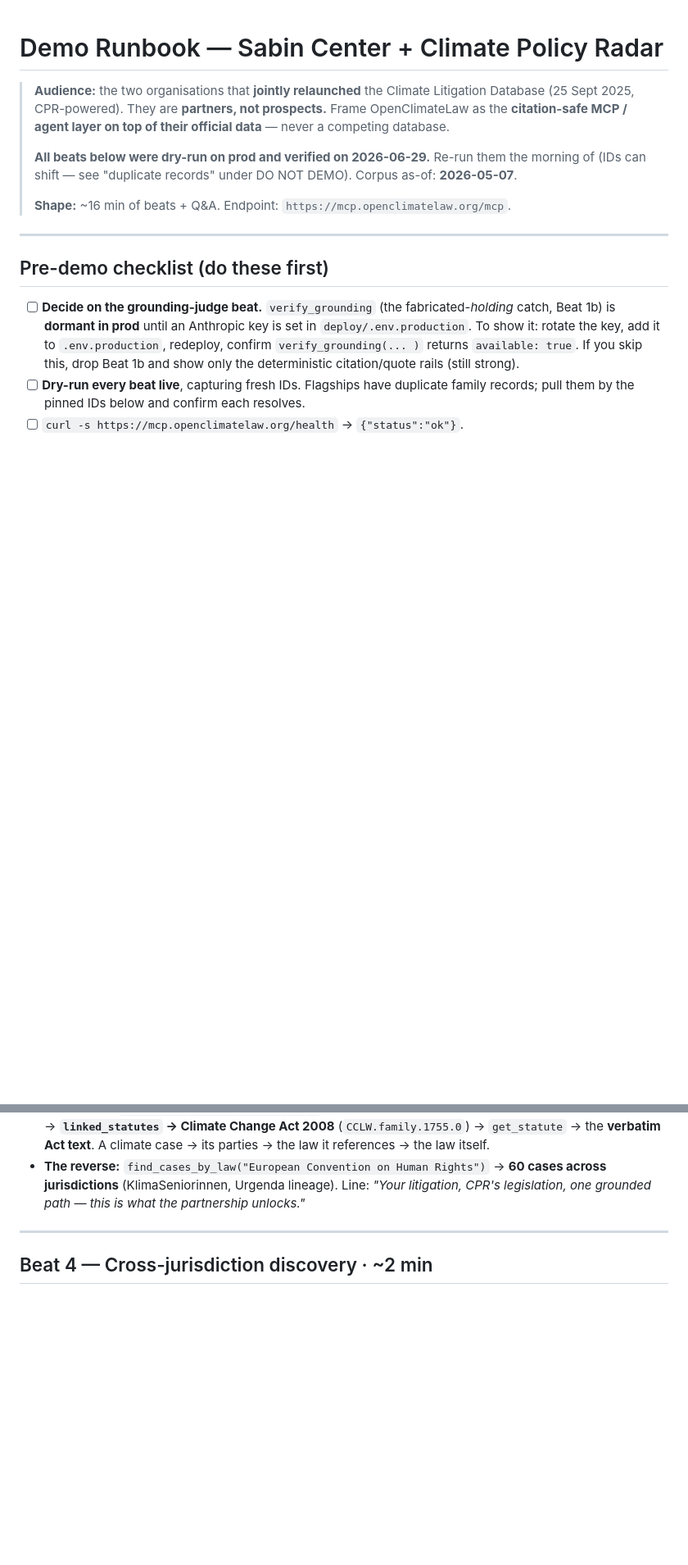
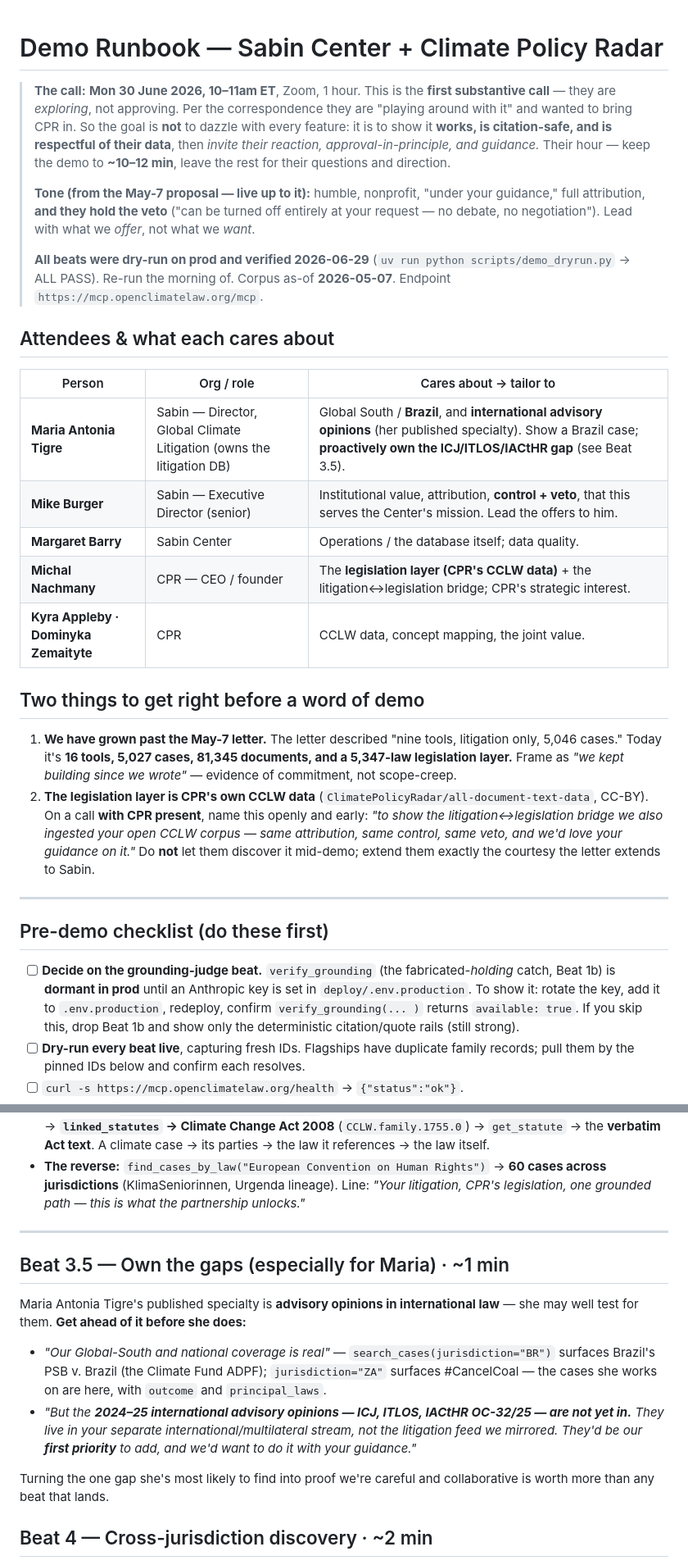
Before and after one commit to jonashertner/openclimatelaw, a Markdown page: docs/demo/runbook.md, 2 parts joined by grey strips. Shown at 82% size. Rendered like a GitHub page; blank space fills up the shorter version.

Commit message:
docs(demo): recalibrate runbook to the actual correspondence
First exploratory call (30 Jun, Sabin + CPR), not a partner sign-off. Add attendees +
what each cares about; lead with offers (underwrite costs, bulk-export, HF dataset) and
one soft ask (approval-in-principle + guidance); proactively own the international
advisory-opinion gap (Maria Tigre's specialty) + a Brazil/Global-South beat; frame the
CCLW legislation layer (CPR's own data) respectfully to CPR; keep the demo to ~10-12 min.

Co-Authored-By: Claude Opus 4.8 (1M context) <noreply@anthropic.com>

```diff
--- a/docs/demo/runbook.md
+++ b/docs/demo/runbook.md
@@ -1,13 +1,40 @@
 # Demo Runbook — Sabin Center + Climate Policy Radar
 
-> **Audience:** the two organisations that **jointly relaunched** the Climate Litigation Database
-> (25 Sept 2025, CPR-powered). They are **partners, not prospects.** Frame OpenClimateLaw as the
-> **citation-safe MCP / agent layer on top of their official data** — never a competing database.
+> **The call:** **Mon 30 June 2026, 10–11am ET**, Zoom, 1 hour. This is the **first substantive
+> call** — they are *exploring*, not approving. Per the correspondence they are "playing around with
+> it" and wanted to bring CPR in. So the goal is **not** to dazzle with every feature: it is to show
+> it **works, is citation-safe, and is respectful of their data**, then *invite their reaction,
+> approval-in-principle, and guidance.* Their hour — keep the demo to **~10–12 min**, leave the rest
+> for their questions and direction.
 >
-> **All beats below were dry-run on prod and verified on 2026-06-29.** Re-run them the morning of
-> (IDs can shift — see "duplicate records" under DO NOT DEMO). Corpus as-of: **2026-05-07**.
+> **Tone (from the May-7 proposal — live up to it):** humble, nonprofit, "under your guidance,"
+> full attribution, **and they hold the veto** ("can be turned off entirely at your request — no
+> debate, no negotiation"). Lead with what we *offer*, not what we *want*.
 >
-> **Shape:** ~16 min of beats + Q&A. Endpoint: `https://mcp.openclimatelaw.org/mcp`.
+> **All beats were dry-run on prod and verified 2026-06-29** (`uv run python scripts/demo_dryrun.py`
+> → ALL PASS). Re-run the morning of. Corpus as-of **2026-05-07**. Endpoint
+> `https://mcp.openclimatelaw.org/mcp`.
+
+## Attendees & what each cares about
+
+| Person | Org / role | Cares about → tailor to |
+|---|---|---|
+| **Maria Antonia Tigre** | Sabin — Director, Global Climate Litigation (owns the litigation DB) | Global South / **Brazil**, and **international advisory opinions** (her published specialty). Show a Brazil case; **proactively own the ICJ/ITLOS/IACtHR gap** (see Beat 3.5). |
+| **Mike Burger** | Sabin — Executive Director (senior) | Institutional value, attribution, **control + veto**, that this serves the Center's mission. Lead the offers to him. |
+| **Margaret Barry** | Sabin Center | Operations / the database itself; data quality. |
+| **Michal Nachmany** | CPR — CEO / founder | The **legislation layer (CPR's CCLW data)** + the litigation↔legislation bridge; CPR's strategic interest. |
+| **Kyra Appleby · Dominyka Zemaityte** | CPR | CCLW data, concept mapping, the joint value. |
+
+## Two things to get right before a word of demo
+
+1. **We have grown past the May-7 letter.** The letter described "nine tools, litigation only,
+   5,046 cases." Today it's **16 tools, 5,027 cases, 81,345 documents, and a 5,347-law legislation
+   layer.** Frame as *"we kept building since we wrote"* — evidence of commitment, not scope-creep.
+2. **The legislation layer is CPR's own CCLW data** (`ClimatePolicyRadar/all-document-text-data`,
+   CC-BY). On a call **with CPR present**, name this openly and early: *"to show the
+   litigation↔legislation bridge we also ingested your open CCLW corpus — same attribution, same
+   control, same veto, and we'd love your guidance on it."* Do **not** let them discover it
+   mid-demo; extend them exactly the courtesy the letter extends to Sabin.
 
 ---
 
@@ -97,6 +124,20 @@ verbatim statute text.
 
 ---
 
+## Beat 3.5 — Own the gaps (especially for Maria) · ~1 min
+
+Maria Antonia Tigre's published specialty is **advisory opinions in international law** — she may well
+test for them. **Get ahead of it before she does:**
+- *"Our Global-South and national coverage is real"* — `search_cases(jurisdiction="BR")` surfaces
+  Brazil's PSB v. Brazil (the Climate Fund ADPF); `jurisdiction="ZA"` surfaces #CancelCoal — the cases
+  she works on are here, with `outcome` and `principal_laws`.
+- *"But the **2024–25 international advisory opinions — ICJ, ITLOS, IACtHR OC-32/25 — are not yet in.**
+  They live in your separate international/multilateral stream, not the litigation feed we mirrored.
+  They'd be our **first priority** to add, and we'd want to do it with your guidance."*
+
+Turning the one gap she's most likely to find into proof we're careful and collaborative is worth more
+than any beat that lands.
+
 ## Beat 4 — Cross-jurisdiction discovery · ~2 min
 
 - `find_related_cases("Sabin.family.2823.0")` (Urgenda) → **Greenpeace Netherlands, Luca Salis &
```
Also changed, not shown: other parts of docs/demo/runbook.md (+20 -13 lines).
